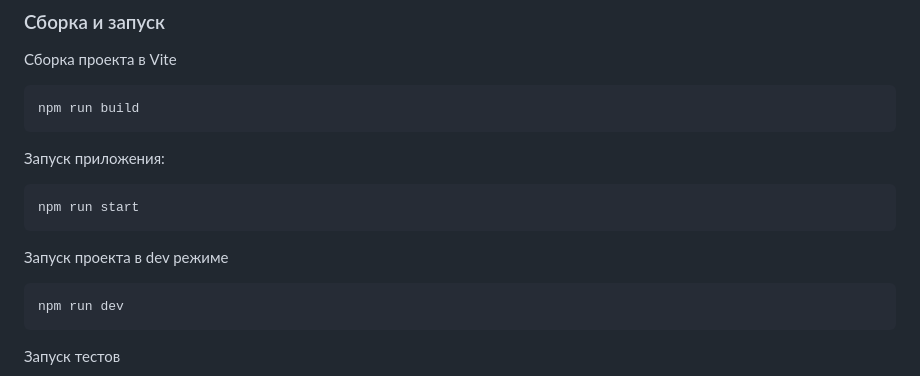
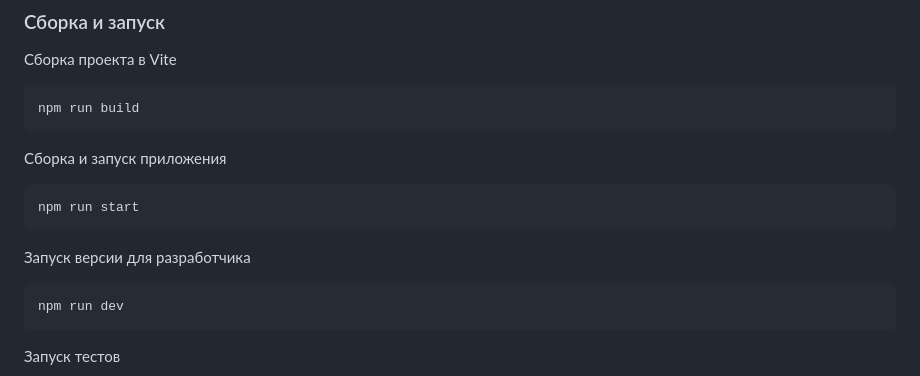
Before and after one commit to Daniil8565/middle.messenger.praktikum.yandex, a Markdown page: README.md, the part around the change. Drawn GitHub-style.

````diff
--- a/README.md
+++ b/README.md
@@ -56,13 +56,13 @@ Cамостоятельная практическая работа, выпол
 npm run build
 ```
 
-Запуск приложения:
+Cборка и запуск приложения
 
 ```bash
 npm run start
 ```
 
-Запуск проекта в dev режиме
+Запуск версии для разработчика
 
 ```bash
 npm run dev
````
